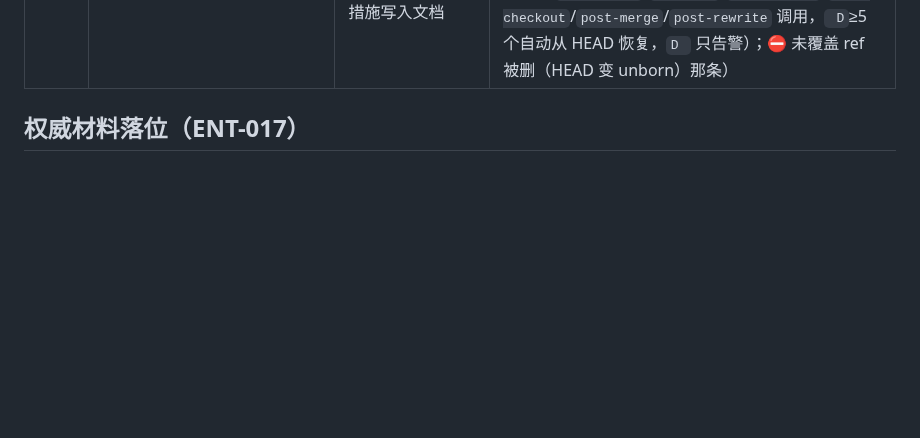
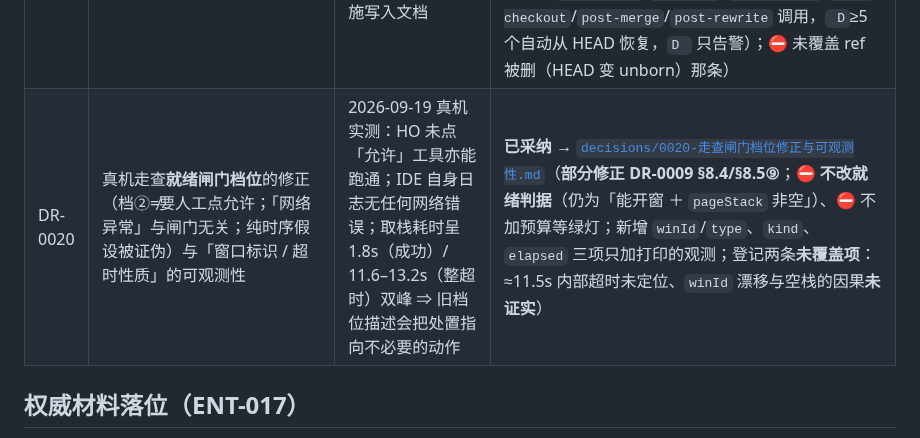
Before and after one commit to mo21cn/mo21cn-pinglu-didi, a Markdown page: docs/entrust/01-决策记录模板.md, the part around the change. Rendered like a GitHub page; blank space fills up the shorter version.

Commit message:
docs(entrust): DR-0020 走查闸门档位修正与可观测性（部分修正 DR-0009 §8.5⑨）
2026-09-19 真机实测拿到三组新证据，其中两条**修正掉** DR-0009 §8.5⑨ 的原口径：

1. 档②「automation runtime 未注册 ⇒ 要人工点允许」**不成立**（至少不是必然）：
   HO 实测未点「允许」、未点 miniapp，工具亦能跑通；且回执分两种形态
   —— `cant find runtimeid by projectpath`（真的没注册，约 40s 自愈，等即可）
   与 `timeout waiting for automator response`（注册已过、取栈不应答），
   合并成同一档会把处置指向"去点一次允许"这个**不必要**的动作。
2. 界面「网络异常请稍后重试」与闸门失败**无关**：IDE 自身日志**无任何网络类错误**，
   项目在正常加载（`W.loadPage`/`onInstanceLoaded`）、MCP 调用能进 IDE
   （`[mcp-log] tool_call`）；本会话 `env | grep -i proxy` 为空 ⇒ 剥代理那步是 no-op。
3. **纯时序假设被证伪**：成功两次取栈 1.8s / 7.7s，失败全部 11.6~13.2s（整超时），
   晚到 t=376s 仍会超时（也能成功）⇒ 是通道/目标窗口问题，⛔ 不许靠加预算或反复重跑刷绿灯。

另记本轮一条决定性读数：`TIMEOUT after 90s: open_project_window` 之后
**紧接着取栈成功并放行** ⇒ 开窗超时不是致命项。

决策：⛔ 不改就绪判据（仍为「能开窗 ＋ `pageStack` 非空」）；档位以 DR-0020 为准；
新增 `winId`/`type`、`kind`、`elapsed` 三项**只加打印**的观测。
登记两条**未覆盖项**（≈11.5s 内部超时未定位；`winId` 漂移与空栈的因果未证实），
⛔ 在证实前不得写成"闸门已修复"。

- docs/entrust/decisions/0020-走查闸门档位修正与可观测性.md（新增）
- docs/entrust/01-决策记录模板.md（登记 DR-0020）

```diff
--- a/docs/entrust/01-决策记录模板.md
+++ b/docs/entrust/01-决策记录模板.md
@@ -86,6 +86,7 @@
 | DR-0017 | 角色口径：`switch-role` 的**写入范围**与**判权依据**（账号级单值 vs 每会话独立） | ENT-043 真机走查：㉕/㉖ 章为进落点页点了"货主"身份卡，把 `seed-owner` 的当前角色持久化成 `shipper`，导致后续以该身份取的接口**全部 403**（当时表现为 2 条假失败） | **已采纳（方案 A）**（2026-09-15 HO 裁决） → [`decisions/0017-角色口径与判权依据.md`](decisions/0017-角色口径与判权依据.md) |
 | DR-0018 | E-5 人类见证的验收口径与「可演示候选」，兼 B/A 探针的执行范围裁定 | 开发方（探针提案）＋ 裁定方复核（指出两处需同步纠正） | **已采纳**（2026-09-16 裁定） → [`decisions/0018-人类见证验收口径与探针范围.md`](decisions/0018-人类见证验收口径与探针范围.md)（冻结 E-5 的**性质**＝验收安排调整而非功能延期、复位对象＝一致可复制的起点、探针项数固定 5；**明确排除** PR #122/#123 的合并授权与 `DEMO-1-contract-v1.0.md` 的任何修改） |
 | DR-0019 | 本机「工作区批量删文件」故障的根因定档与预防措施（自动护栏 ＋ 纪律） | HO 2026-09-19 指令：暂停项目先彻查「工作文件夹不停自动删文件」，并把预防措施写入文档 | **已采纳** → [`decisions/0019-本机批量删文件根因与预防.md`](decisions/0019-本机批量删文件根因与预防.md)（排除 360/杀软/第三方驱动/恶意进程（对象访问审计实测）；**已复现**最小触发＝`git rm` 一批文件后**未被触碰的 `docs/**` 32 个已跟踪文件消失**；改判「不是 git 删完没写回，是工作区文件状态回滚」；落点＝`.husky/_/_rollback_guard.sh`（**本机专属、不入库**，被 `pre-commit`/`pre-push`/`post-commit`/`post-checkout`/`post-merge`/`post-rewrite` 调用，` D`≥5 个自动从 HEAD 恢复，`D ` 只告警）；⛔ 未覆盖 ref 被删（HEAD 变 unborn）那条） |
+| DR-0020 | 真机走查**就绪闸门档位**的修正（档②≠要人工点允许；「网络异常」与闸门无关；纯时序假设被证伪）与「窗口标识 / 超时性质」的可观测性 | 2026-09-19 真机实测：HO 未点「允许」工具亦能跑通；IDE 自身日志无任何网络错误；取栈耗时呈 1.8s（成功）/ 11.6–13.2s（整超时）双峰 ⇒ 旧档位描述会把处置指向不必要的动作 | **已采纳** → [`decisions/0020-走查闸门档位修正与可观测性.md`](decisions/0020-走查闸门档位修正与可观测性.md)（**部分修正 DR-0009 §8.4/§8.5⑨**；⛔ **不改就绪判据**（仍为「能开窗 ＋ `pageStack` 非空」）、⛔ 不加预算等绿灯；新增 `winId`/`type`、`kind`、`elapsed` 三项只加打印的观测；登记两条**未覆盖项**：≈11.5s 内部超时未定位、`winId` 漂移与空栈的因果**未证实**） |
 
 ## 权威材料落位（ENT-017）
 
```
Also changed, not shown: 1 other file.
